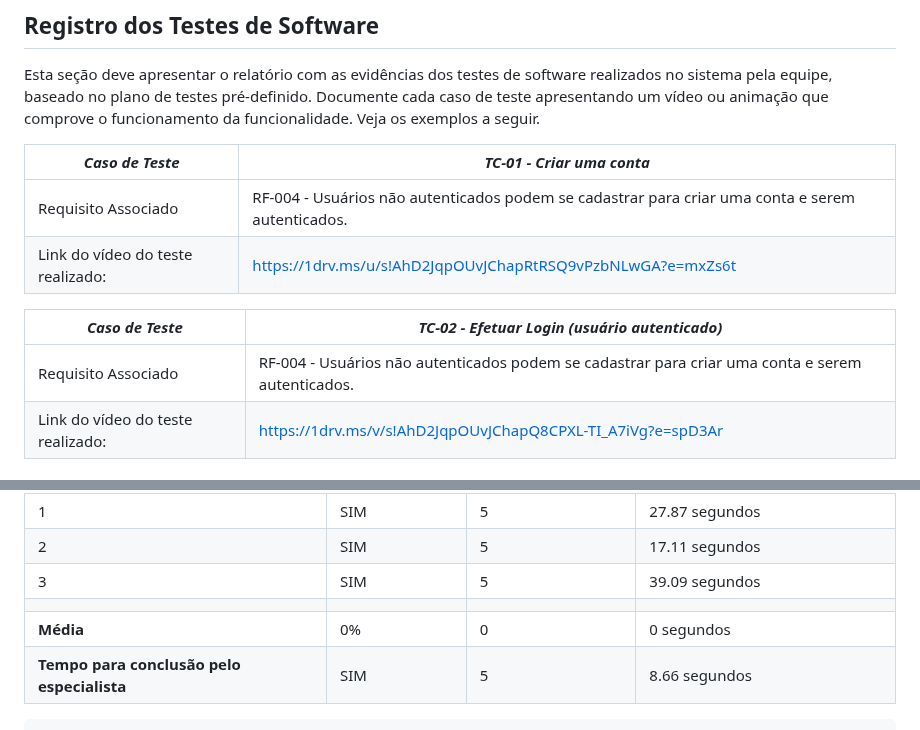
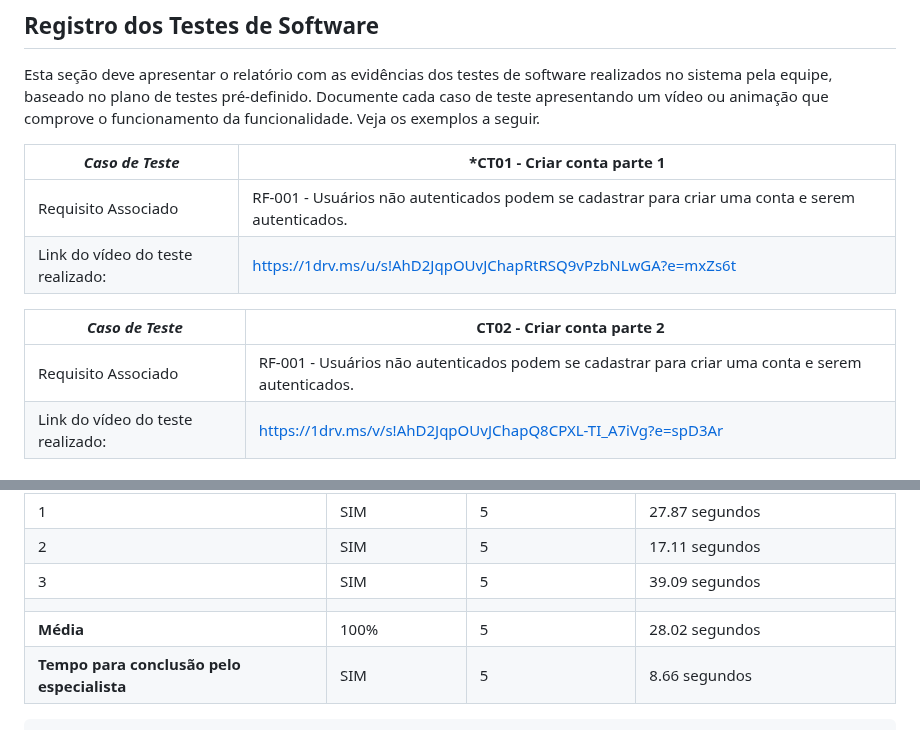
Before and after one commit to ICEI-PUC-Minas-PMV-SI/pmv-si-2023-1-e1-proj-web-t5-esportes_gratuitos, a Markdown page: docs/tests.md, 2 parts joined by grey strips. Drawn GitHub-style.

```diff
--- a/docs/tests.md
+++ b/docs/tests.md
@@ -45,14 +45,14 @@ Preencha a tabela com o plano dos testes. Para cada Caso de Teste (CT), associe
 
 Esta seção deve apresentar o relatório com as evidências dos testes de software realizados no sistema pela equipe, baseado no plano de testes pré-definido. Documente cada caso de teste apresentando um vídeo ou animação que comprove o funcionamento da funcionalidade. Veja os exemplos a seguir.
 
-|*Caso de Teste*                                 |*TC-01 - Criar uma conta*                                         |
+|*Caso de Teste*                                 |***CT01 - Criar conta parte 1**                                      |
 |---|---|
-|Requisito Associado | RF-004 - Usuários não autenticados podem se cadastrar para criar uma conta e serem autenticados.|
+|Requisito Associado | RF-001 - Usuários não autenticados podem se cadastrar para criar uma conta e serem autenticados.|
 |Link do vídeo do teste realizado: | https://1drv.ms/u/s!AhD2JqpOUvJChapRtRSQ9vPzbNLwGA?e=mxZs6t|
 
-|*Caso de Teste*                                 |*TC-02 - Efetuar Login (usuário autenticado)*                                         |
+|*Caso de Teste*                                 | **CT02 - Criar conta parte 2**                                        |
 |---|---|
-|Requisito Associado | RF-004 - Usuários não autenticados podem se cadastrar para criar uma conta e serem autenticados.|
+|Requisito Associado | RF-001 - Usuários não autenticados podem se cadastrar para criar uma conta e serem autenticados.|
 |Link do vídeo do teste realizado: | https://1drv.ms/v/s!AhD2JqpOUvJChapQ8CPXL-TI_A7iVg?e=spD3Ar |
 
 
@@ -114,7 +114,7 @@ Cenário 1: Você é uma pessoa que deseja comprar um iphone. Encontre no site u
 | 2       | SIM             | 5                    | 17.11 segundos                  |
 | 3       | SIM             | 5                    | 39.09 segundos                  |
 |  |  |  |  |
-| **Média**     | 0%           | 0                | 0 segundos                           |
+| **Média**     | 100%           | 5               | 28.02 segundos                           |
 | **Tempo para conclusão pelo especialista** | SIM | 5 | 8.66 segundos |
 
 
```
